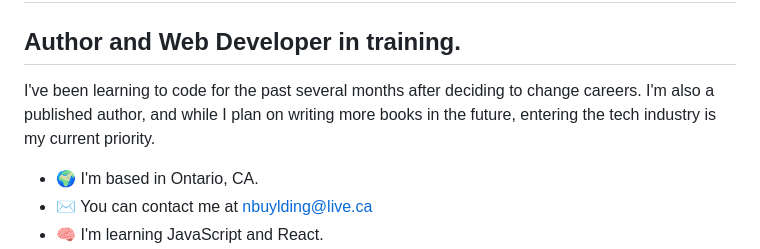
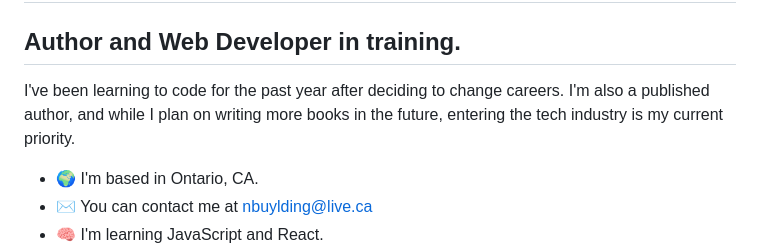
Before and after one commit to nbuylding/nbuylding, a Markdown page: README.md, the part around the change. Drawn GitHub-style.

```diff
--- a/README.md
+++ b/README.md
@@ -4,7 +4,7 @@ Hi ![](https://user-images.githubusercontent.com/18350557/176309783-0785949b-912
 Author and Web Developer in training.
 -------------------------------------
 
-I've been learning to code for the past several months after deciding to change careers. I'm also a published author, and while I plan on writing more books in the future, entering the tech industry is my current priority.
+I've been learning to code for the past year after deciding to change careers. I'm also a published author, and while I plan on writing more books in the future, entering the tech industry is my current priority.
 
 * 🌍  I'm based in Ontario, CA.
 * ✉️  You can contact me at [nbuylding@live.ca](mailto:nbuylding@live.ca)
```
